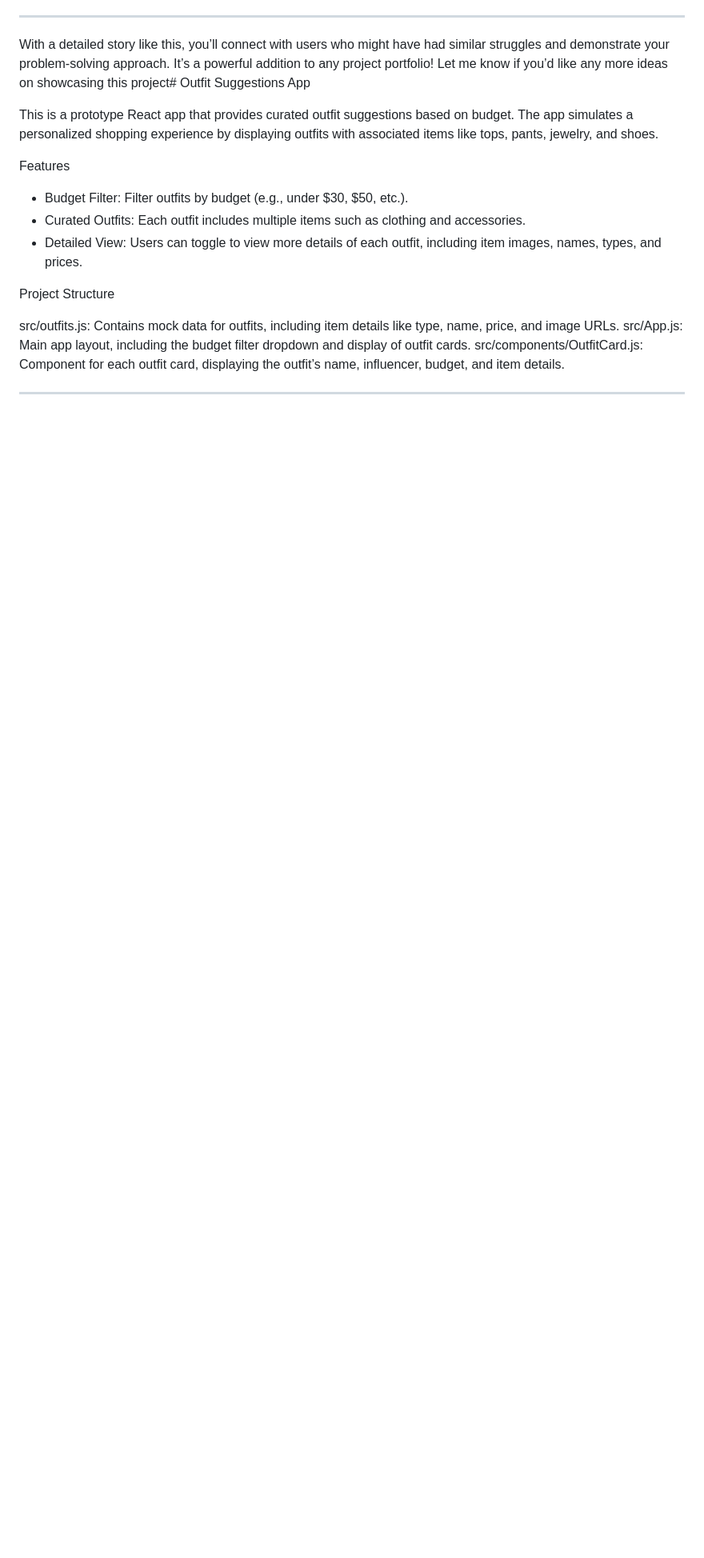
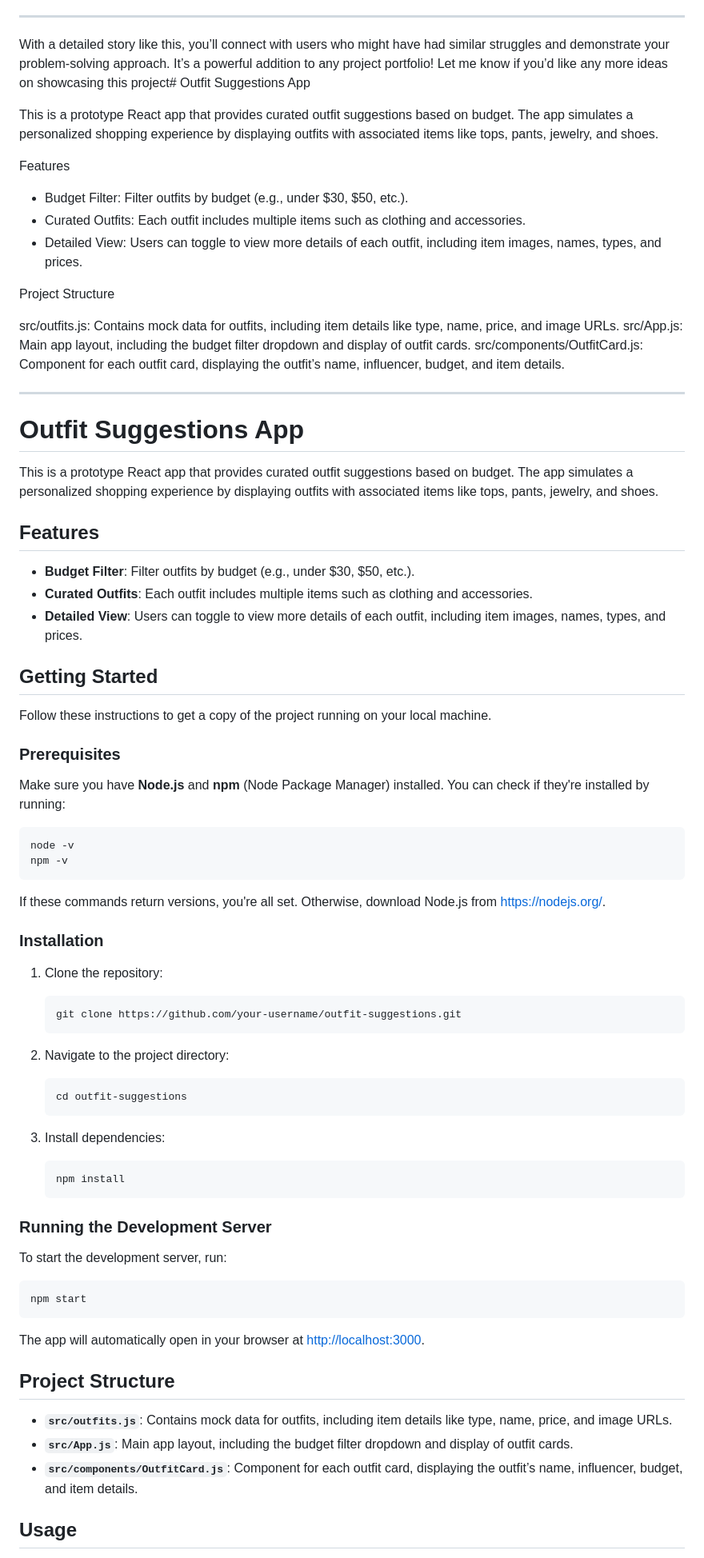
Before and after one commit to lalitha2005/OutfitSuggestionFeature-, a Markdown page: README.md, the part around one of its changes. Shown at 80% size. Rendered like a GitHub page; blank space fills up the shorter version.

````diff
--- a/README.md
+++ b/README.md
@@ -40,3 +40,64 @@ src/components/OutfitCard.js: Component for each outfit card, displaying the out
 
 
 ---
+
+# Outfit Suggestions App
+
+This is a prototype React app that provides curated outfit suggestions based on budget. The app simulates a personalized shopping experience by displaying outfits with associated items like tops, pants, jewelry, and shoes.
+
+## Features
+
+- **Budget Filter**: Filter outfits by budget (e.g., under $30, $50, etc.).
+- **Curated Outfits**: Each outfit includes multiple items such as clothing and accessories.
+- **Detailed View**: Users can toggle to view more details of each outfit, including item images, names, types, and prices.
+
+## Getting Started
+
+Follow these instructions to get a copy of the project running on your local machine.
+
+### Prerequisites
+
+Make sure you have **Node.js** and **npm** (Node Package Manager) installed. You can check if they're installed by running:
+
+```bash
+node -v
+npm -v
+```
+
+If these commands return versions, you're all set. Otherwise, download Node.js from [https://nodejs.org/](https://nodejs.org/).
+
+### Installation
+
+1. Clone the repository:
+   ```bash
+   git clone https://github.com/your-username/outfit-suggestions.git
+   ```
+
+2. Navigate to the project directory:
+   ```bash
+   cd outfit-suggestions
+   ```
+
+3. Install dependencies:
+   ```bash
+   npm install
+   ```
+
+### Running the Development Server
+
+To start the development server, run:
+
+```bash
+npm start
+```
+
+The app will automatically open in your browser at [http://localhost:3000](http://localhost:3000).
+
+## Project Structure
+
+- **`src/outfits.js`**: Contains mock data for outfits, including item details like type, name, price, and image URLs.
+- **`src/App.js`**: Main app layout, including the budget filter dropdown and display of outfit cards.
+- **`src/components/OutfitCard.js`**: Component for each outfit card, displaying the outfit’s name, influencer, budget, and item details.
+
+## Usage
+
````
Also changed, not shown: other parts of README.md (+46 -0 lines).
